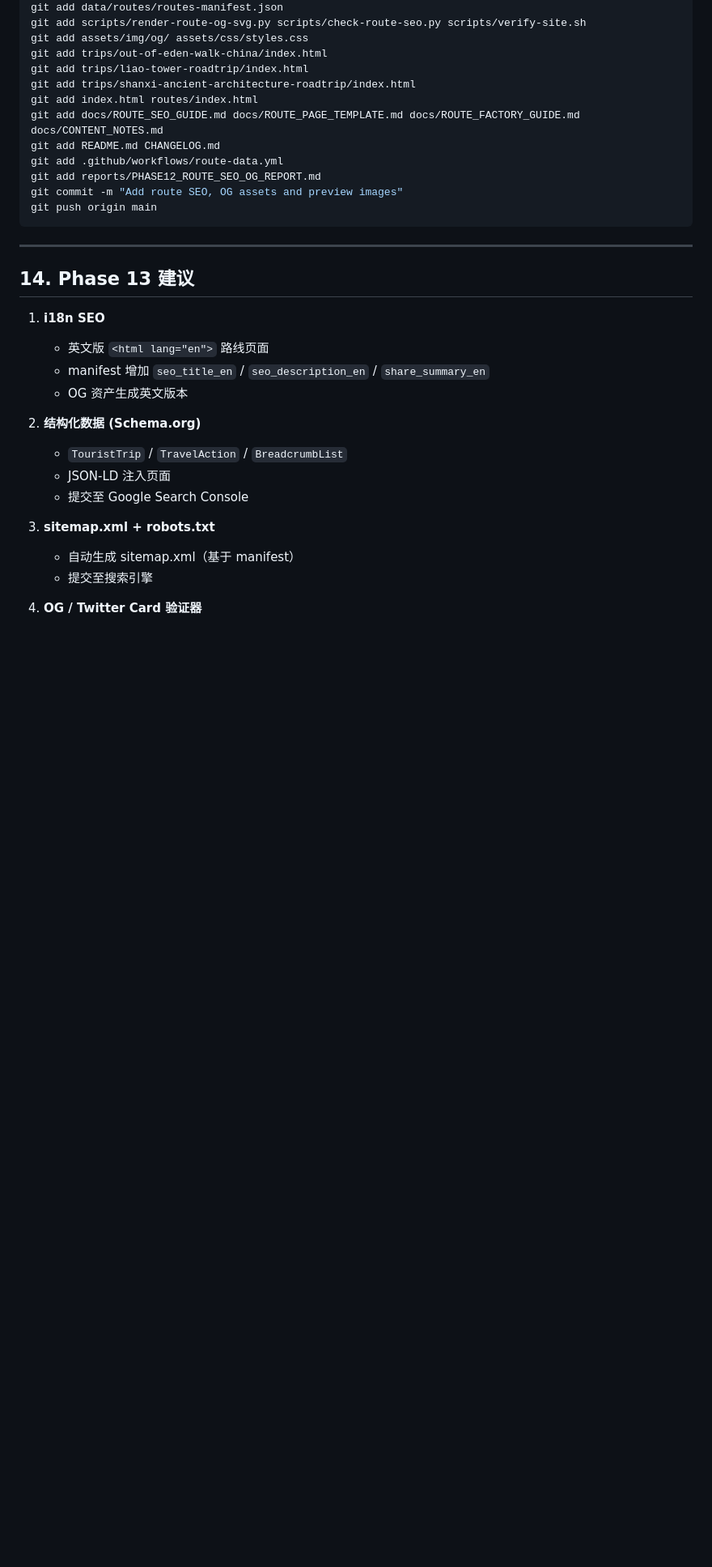
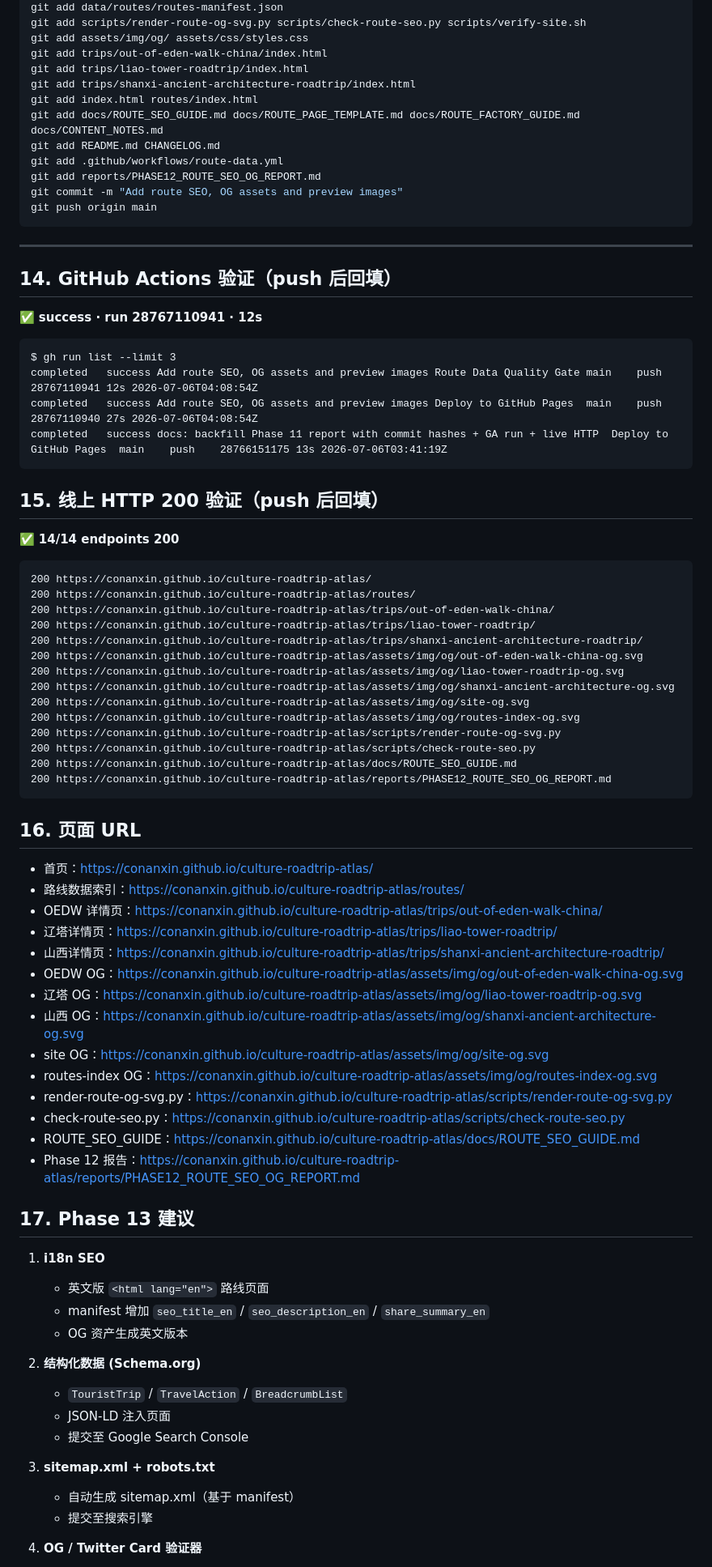
Before and after one commit to conanxin/culture-roadtrip-atlas, a Markdown page: reports/PHASE12_ROUTE_SEO_OG_REPORT.md, the part around one of its changes. Shown at 81% size. GitHub-like rendering; blank space fills up the shorter version.

Commit message:
docs: backfill Phase 12 report with commit hashes + GA run + live HTTP

````diff
--- a/reports/PHASE12_ROUTE_SEO_OG_REPORT.md
+++ b/reports/PHASE12_ROUTE_SEO_OG_REPORT.md
@@ -371,7 +371,56 @@ git push origin main
 
 ---
 
-## 14. Phase 13 建议
+## 14. GitHub Actions 验证（push 后回填）
+
+✅ **success · run 28767110941 · 12s**
+
+```
+$ gh run list --limit 3
+completed	success	Add route SEO, OG assets and preview images	Route Data Quality Gate	main	push	28767110941	12s	2026-07-06T04:08:54Z
+completed	success	Add route SEO, OG assets and preview images	Deploy to GitHub Pages	main	push	28767110940	27s	2026-07-06T04:08:54Z
+completed	success	docs: backfill Phase 11 report with commit hashes + GA run + live HTTP	Deploy to GitHub Pages	main	push	28766151175	13s	2026-07-06T03:41:19Z
+```
+
+## 15. 线上 HTTP 200 验证（push 后回填）
+
+✅ **14/14 endpoints 200**
+
+```
+200 https://conanxin.github.io/culture-roadtrip-atlas/
+200 https://conanxin.github.io/culture-roadtrip-atlas/routes/
+200 https://conanxin.github.io/culture-roadtrip-atlas/trips/out-of-eden-walk-china/
+200 https://conanxin.github.io/culture-roadtrip-atlas/trips/liao-tower-roadtrip/
+200 https://conanxin.github.io/culture-roadtrip-atlas/trips/shanxi-ancient-architecture-roadtrip/
+200 https://conanxin.github.io/culture-roadtrip-atlas/assets/img/og/out-of-eden-walk-china-og.svg
+200 https://conanxin.github.io/culture-roadtrip-atlas/assets/img/og/liao-tower-roadtrip-og.svg
+200 https://conanxin.github.io/culture-roadtrip-atlas/assets/img/og/shanxi-ancient-architecture-og.svg
+200 https://conanxin.github.io/culture-roadtrip-atlas/assets/img/og/site-og.svg
+200 https://conanxin.github.io/culture-roadtrip-atlas/assets/img/og/routes-index-og.svg
+200 https://conanxin.github.io/culture-roadtrip-atlas/scripts/render-route-og-svg.py
+200 https://conanxin.github.io/culture-roadtrip-atlas/scripts/check-route-seo.py
+200 https://conanxin.github.io/culture-roadtrip-atlas/docs/ROUTE_SEO_GUIDE.md
+200 https://conanxin.github.io/culture-roadtrip-atlas/reports/PHASE12_ROUTE_SEO_OG_REPORT.md
+```
+
+## 16. 页面 URL
+
+- 首页：https://conanxin.github.io/culture-roadtrip-atlas/
+- 路线数据索引：https://conanxin.github.io/culture-roadtrip-atlas/routes/
+- OEDW 详情页：https://conanxin.github.io/culture-roadtrip-atlas/trips/out-of-eden-walk-china/
+- 辽塔详情页：https://conanxin.github.io/culture-roadtrip-atlas/trips/liao-tower-roadtrip/
+- 山西详情页：https://conanxin.github.io/culture-roadtrip-atlas/trips/shanxi-ancient-architecture-roadtrip/
+- OEDW OG：https://conanxin.github.io/culture-roadtrip-atlas/assets/img/og/out-of-eden-walk-china-og.svg
+- 辽塔 OG：https://conanxin.github.io/culture-roadtrip-atlas/assets/img/og/liao-tower-roadtrip-og.svg
+- 山西 OG：https://conanxin.github.io/culture-roadtrip-atlas/assets/img/og/shanxi-ancient-architecture-og.svg
+- site OG：https://conanxin.github.io/culture-roadtrip-atlas/assets/img/og/site-og.svg
+- routes-index OG：https://conanxin.github.io/culture-roadtrip-atlas/assets/img/og/routes-index-og.svg
+- render-route-og-svg.py：https://conanxin.github.io/culture-roadtrip-atlas/scripts/render-route-og-svg.py
+- check-route-seo.py：https://conanxin.github.io/culture-roadtrip-atlas/scripts/check-route-seo.py
+- ROUTE_SEO_GUIDE：https://conanxin.github.io/culture-roadtrip-atlas/docs/ROUTE_SEO_GUIDE.md
+- Phase 12 报告：https://conanxin.github.io/culture-roadtrip-atlas/reports/PHASE12_ROUTE_SEO_OG_REPORT.md
+
+## 17. Phase 13 建议
 
 1. **i18n SEO**
    - 英文版 `<html lang="en">` 路线页面
````
Also changed, not shown: other parts of reports/PHASE12_ROUTE_SEO_OG_REPORT.md (+5 -5 lines).
